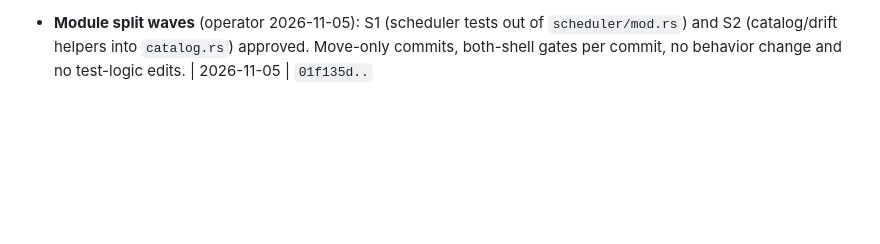
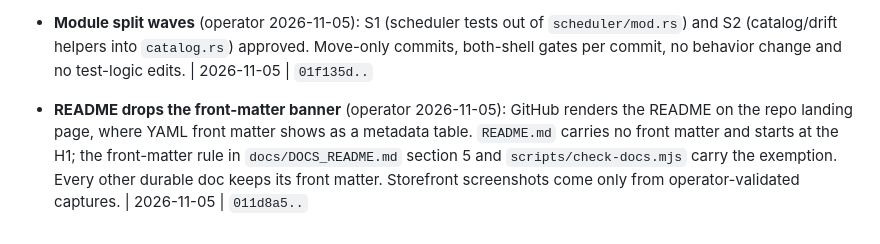
Before and after one commit to legislat/SimpleHar, a Markdown page: docs/architecture/DECISIONS.md, the part around the change. Rendered like a GitHub page; blank space fills up the shorter version.

```diff
--- a/docs/architecture/DECISIONS.md
+++ b/docs/architecture/DECISIONS.md
@@ -611,3 +611,10 @@ recorded here so dated references to ARCHIVED still resolve:
   `scheduler/mod.rs`) and S2 (catalog/drift helpers into `catalog.rs`) approved.
   Move-only commits, both-shell gates per commit, no behavior change and no test-logic
   edits. | 2026-11-05 | `01f135d..`
+
+- **README drops the front-matter banner** (operator 2026-11-05): GitHub renders the
+  README on the repo landing page, where YAML front matter shows as a metadata table.
+  `README.md` carries no front matter and starts at the H1; the front-matter rule in
+  `docs/DOCS_README.md` section 5 and `scripts/check-docs.mjs` carry the exemption.
+  Every other durable doc keeps its front matter. Storefront screenshots come only
+  from operator-validated captures. | 2026-11-05 | `011d8a5..`
```
Also changed, not shown: README.md (+0 -10 lines), docs/DOCS_README.md (+5 -2 lines), docs/assets/control-page.png, 2 other files.
